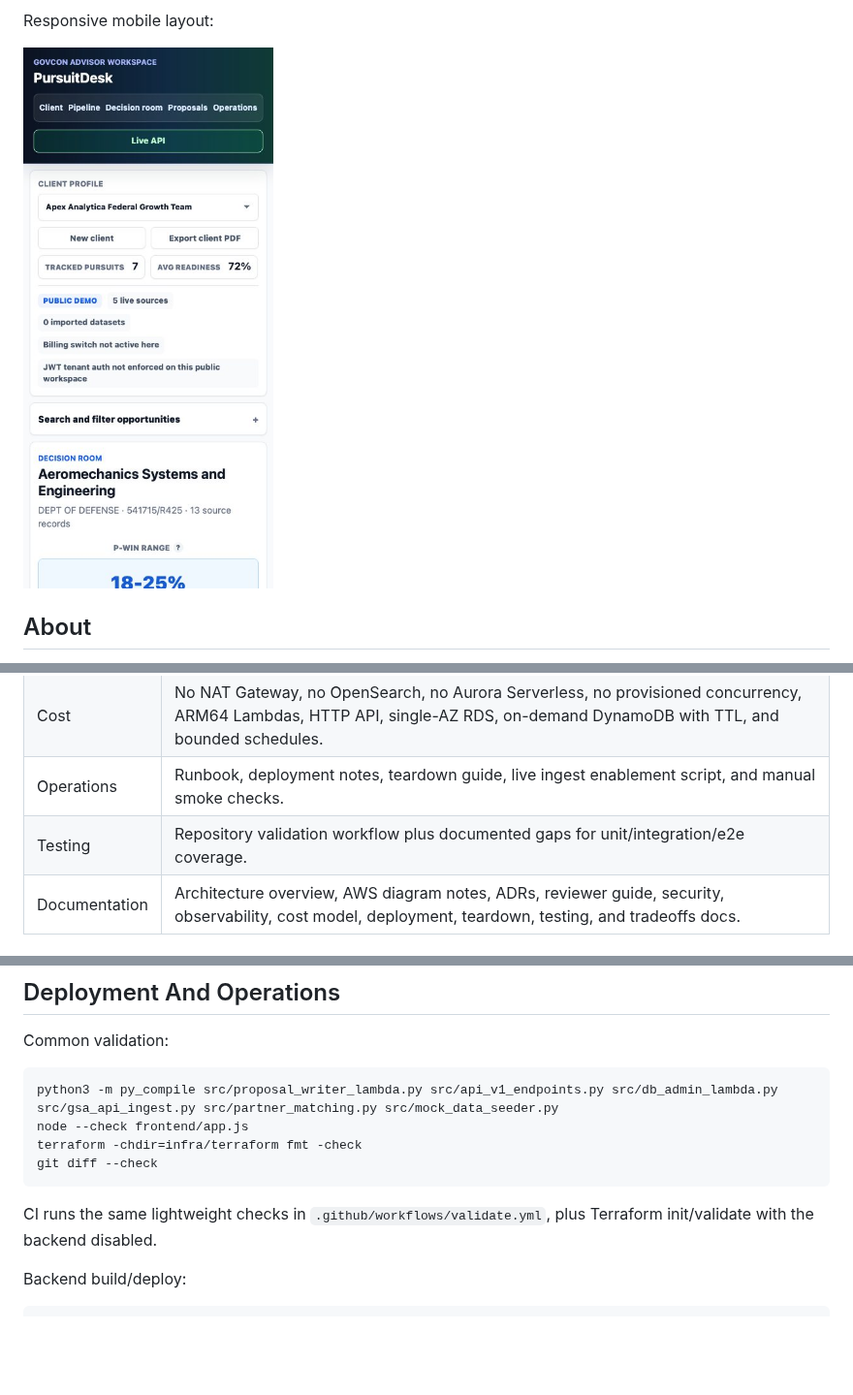
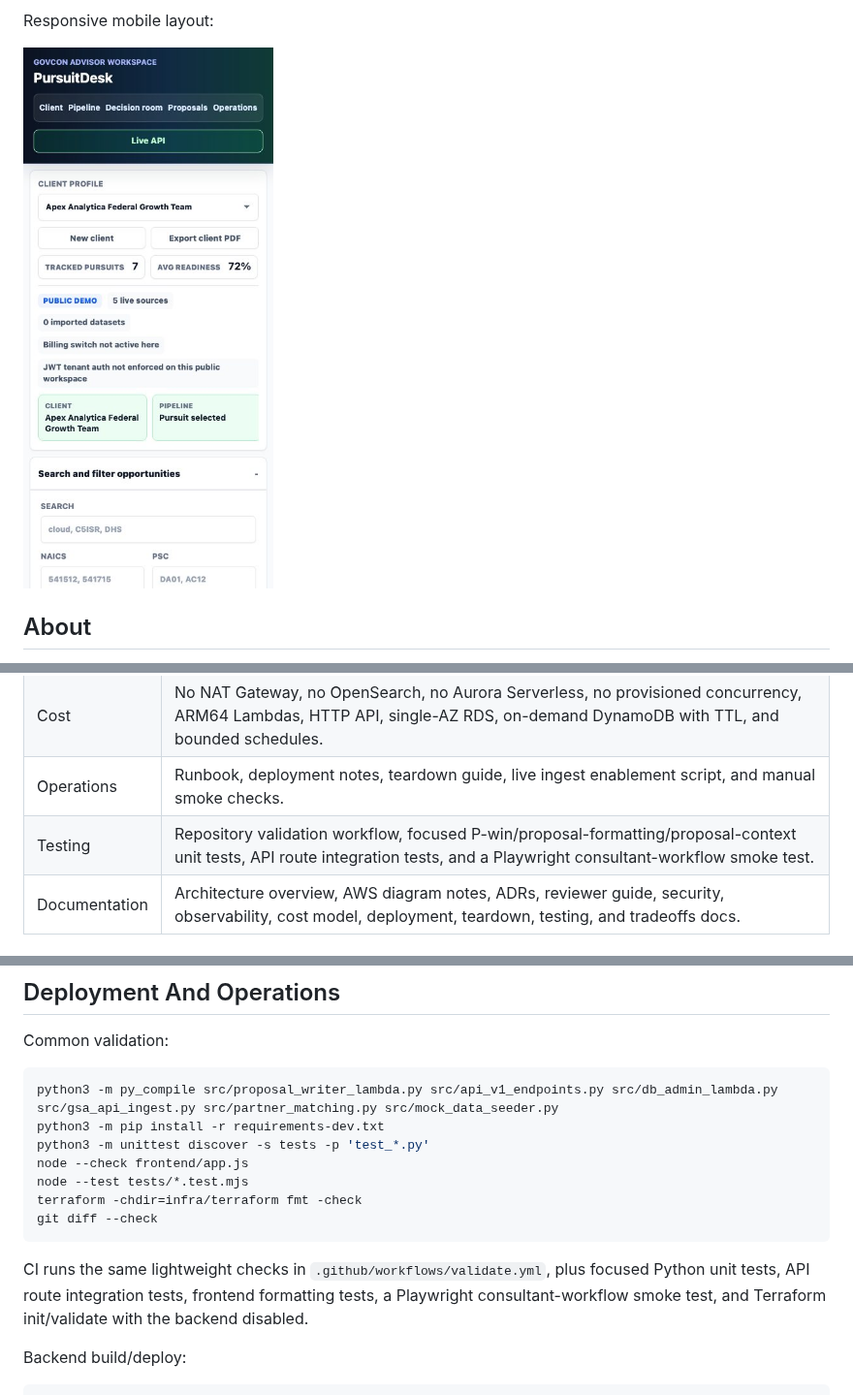
Before and after one commit to manynames3/pursuitdesk, a Markdown page: README.md, 3 parts joined by grey strips. Shown at 97% size. Drawn GitHub-style; pictures changed too: docs/screenshots/pursuitdesk-mobile.jpg; blank space fills up the shorter version.

````diff
--- a/README.md
+++ b/README.md
@@ -66,7 +67,7 @@ The deployed demo intentionally keeps cost low: Cloudflare Pages serves the stat
 | Observability | CloudWatch log groups with short retention, optional Lambda/API Gateway alarms, ingest watermarks, and in-app monitoring surfaces. |
 | Cost | No NAT Gateway, no OpenSearch, no Aurora Serverless, no provisioned concurrency, ARM64 Lambdas, HTTP API, single-AZ RDS, on-demand DynamoDB with TTL, and bounded schedules. |
 | Operations | Runbook, deployment notes, teardown guide, live ingest enablement script, and manual smoke checks. |
-| Testing | Repository validation workflow plus documented gaps for unit/integration/e2e coverage. |
+| Testing | Repository validation workflow, focused P-win/proposal-formatting/proposal-context unit tests, API route integration tests, and a Playwright consultant-workflow smoke test. |
 | Documentation | Architecture overview, AWS diagram notes, ADRs, reviewer guide, security, observability, cost model, deployment, teardown, testing, and tradeoffs docs. |
 
 ## Architecture
@@ -145,12 +146,15 @@ Common validation:
 
 ```bash
 python3 -m py_compile src/proposal_writer_lambda.py src/api_v1_endpoints.py src/db_admin_lambda.py src/gsa_api_ingest.py src/partner_matching.py src/mock_data_seeder.py
+python3 -m pip install -r requirements-dev.txt
+python3 -m unittest discover -s tests -p 'test_*.py'
 node --check frontend/app.js
+node --test tests/*.test.mjs
 terraform -chdir=infra/terraform fmt -check
 git diff --check
 ```
 
-CI runs the same lightweight checks in `.github/workflows/validate.yml`, plus Terraform init/validate with the backend disabled.
+CI runs the same lightweight checks in `.github/workflows/validate.yml`, plus focused Python unit tests, API route integration tests, frontend formatting tests, a Playwright consultant-workflow smoke test, and Terraform init/validate with the backend disabled.
 
 Backend build/deploy:
 
````
Also changed, not shown: other parts of README.md (+4 -3 lines), docs/reviewer-guide.md (+3 -2 lines), docs/testing.md (+12 -5 lines), docs/screenshots/pursuitdesk-decision-room.jpg, docs/screenshots/pursuitdesk-proposal-writer.jpg, docs/screenshots/pursuitdesk-workspace-desktop.jpg, 11 other files.
